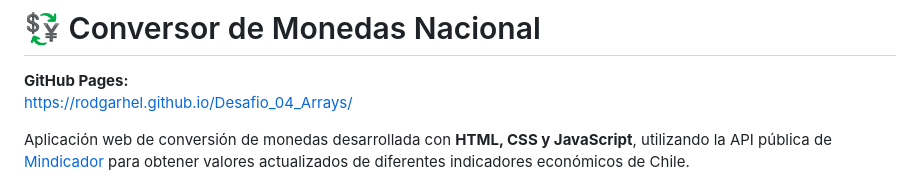
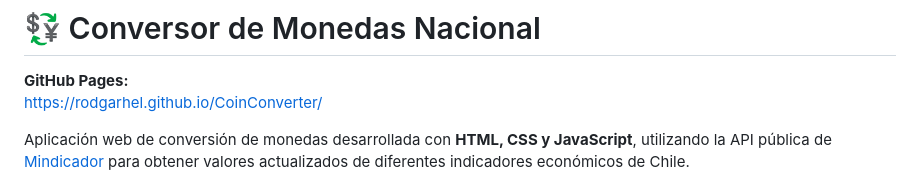
Before and after one commit to Rodgarhel/CoinConverter, a Markdown page: README.md, the part around the change. Drawn GitHub-style.

Commit message:
Update GitHub Pages link in README

```diff
--- a/README.md
+++ b/README.md
@@ -1,7 +1,7 @@
 # 💱 Conversor de Monedas Nacional
 
 **GitHub Pages:**
-https://rodgarhel.github.io/Desafio_04_Arrays/
+https://rodgarhel.github.io/CoinConverter/
 
 Aplicación web de conversión de monedas desarrollada con **HTML, CSS y JavaScript**, utilizando la API pública de [Mindicador](https://mindicador.cl/api/) para obtener valores actualizados de diferentes indicadores económicos de Chile.
 
```
